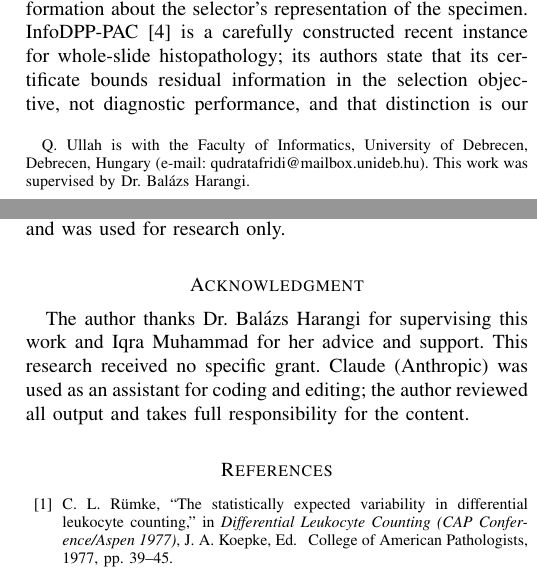
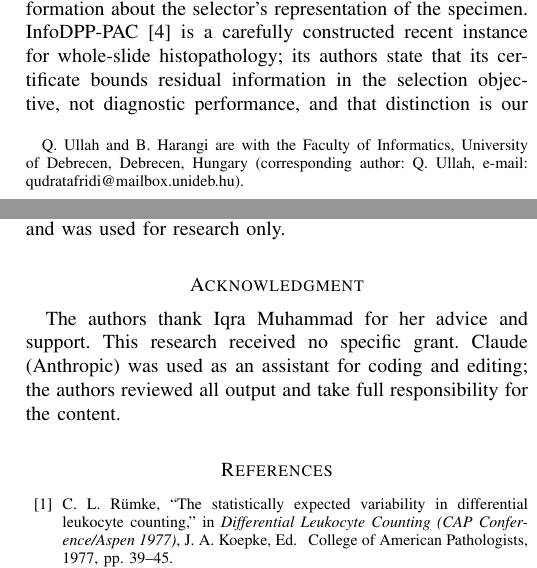
Before and after one commit to Afridi-7/certified-adaptive-pbs, a LaTeX paper (paper/jbhi_compact.tex): two parts of the columns of pages 1 and 8 of 8, joined at a grey line, cut so that both start at the same text. Compiled offline with pdfLaTeX.

Commit message:
List Balázs Harangi as co-author in all versions

```diff
--- a/paper/jbhi_compact.tex
+++ b/paper/jbhi_compact.tex
@@ -19,9 +19,9 @@
 
 \begin{document}
 \title{Certified Adaptive Examination of Peripheral Blood Smears: When Information-Gain Stopping Fails, and What Can Be Guaranteed Instead}
-\author{Qudrat~Ullah%
-\thanks{Q. Ullah is with the Faculty of Informatics, University of Debrecen, Debrecen, Hungary (e-mail: qudratafridi@mailbox.unideb.hu). This work was supervised by Dr.\ Bal\'azs Harangi.}}
-\markboth{IEEE Journal of Biomedical and Health Informatics}{Ullah: Certified Adaptive Examination of Peripheral Blood Smears}
+\author{Qudrat~Ullah and Bal\'azs~Harangi%
+\thanks{Q. Ullah and B. Harangi are with the Faculty of Informatics, University of Debrecen, Debrecen, Hungary (corresponding author: Q. Ullah, e-mail: qudratafridi@mailbox.unideb.hu).}}
+\markboth{IEEE Journal of Biomedical and Health Informatics}{Ullah and Harangi: Certified Adaptive Examination of Peripheral Blood Smears}
 \maketitle
 
 \begin{abstract}
@@ -257,7 +257,7 @@ Information saturation does not certify what remains unexamined, and without loc
 Code, the pre-registration with its git history and audit table, the deviation log and the analysis outputs are available at \url{https://github.com/Afridi-7/certified-adaptive-pbs} (to be archived on Zenodo with a DOI). KU-Optofil, BoneMarrowWSI-PediatricLeukemia and MLL23 are public under CC BY 4.0; RV-PBS is distributed by its authors without a stated licence and was used for research only.
 
 \section*{Acknowledgment}
-The author thanks Dr.\ Bal\'azs Harangi for supervising this work and Iqra Muhammad for her advice and support. This research received no specific grant. Claude (Anthropic) was used as an assistant for coding and editing; the author reviewed all output and takes full responsibility for the content.
+The authors thank Iqra Muhammad for her advice and support. This research received no specific grant. Claude (Anthropic) was used as an assistant for coding and editing; the authors reviewed all output and take full responsibility for the content.
 
 \bibliographystyle{IEEEtran}
 \bibliography{refs}
```
Also changed, not shown: paper/cmpb.tex (+0 -2 lines), paper/main.tex (+3 -4 lines), paper/cmpb.pdf, paper/jbhi_compact.pdf, paper/main.pdf.
